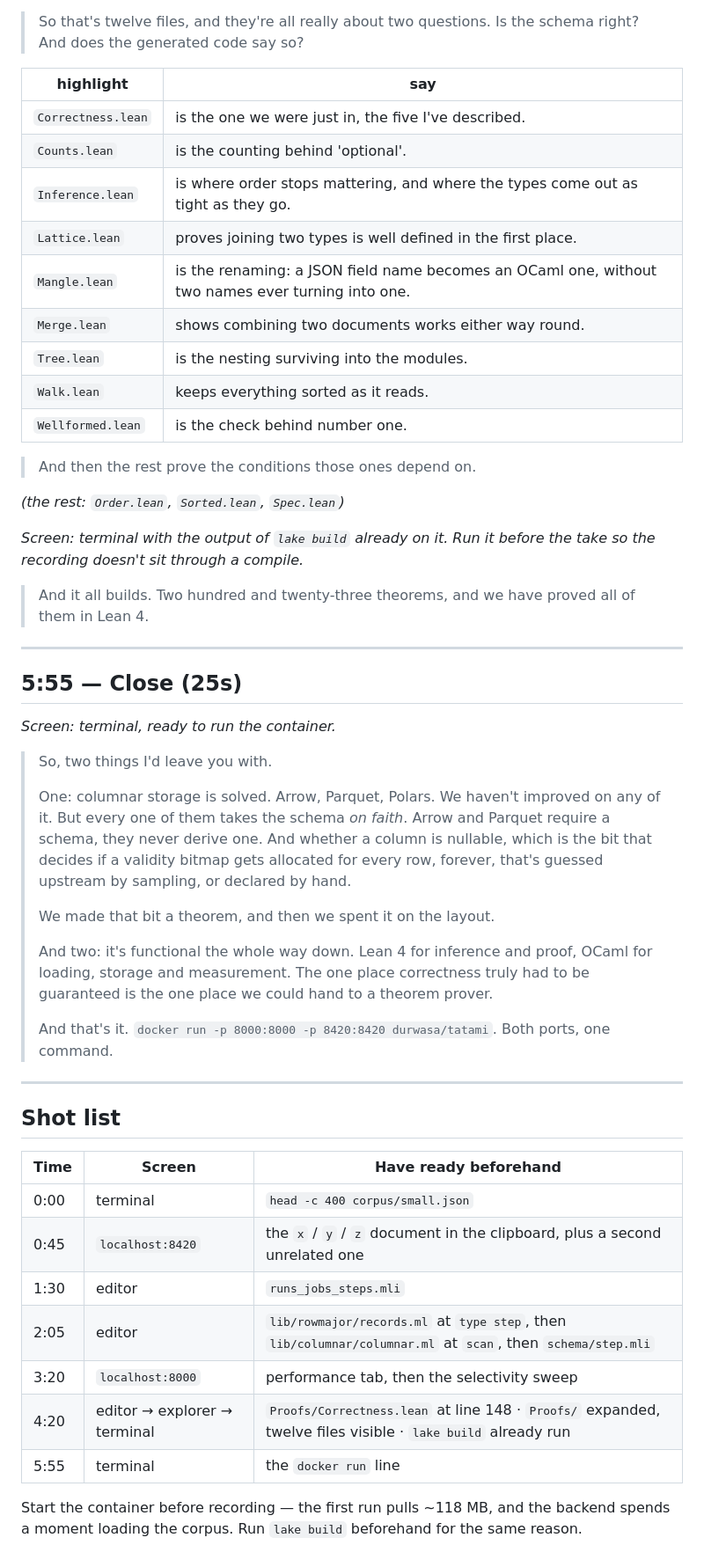
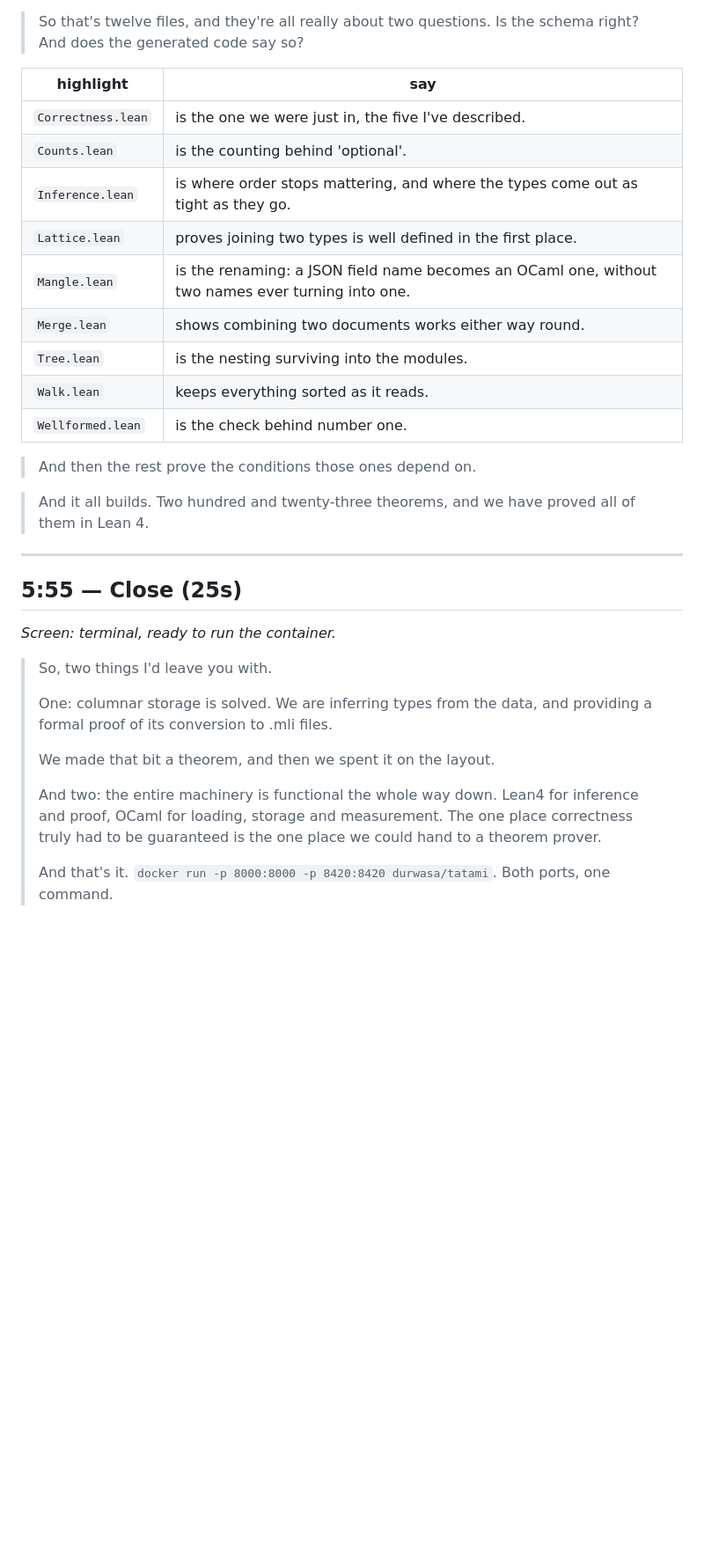
Before and after one commit to anachronisticmonk/tatami, a Markdown page: transcript.md, the part around one of its changes. Shown at 88% size. GitHub-like rendering; blank space fills up the shorter version.

```diff
--- a/transcript.md
+++ b/transcript.md
@@ -193,24 +187,20 @@ each as you name it.*
 > So that's twelve files, and they're all really about two questions. Is the
 > schema right? And does the generated code say so?
 
-| highlight | say |
-|---|---|
-| `Correctness.lean` | is the one we were just in, the five I've described. |
-| `Counts.lean` | is the counting behind 'optional'. |
-| `Inference.lean` | is where order stops mattering, and where the types come out as tight as they go. |
-| `Lattice.lean` | proves joining two types is well defined in the first place. |
-| `Mangle.lean` | is the renaming: a JSON field name becomes an OCaml one, without two names ever turning into one. |
-| `Merge.lean` | shows combining two documents works either way round. |
-| `Tree.lean` | is the nesting surviving into the modules. |
-| `Walk.lean` | keeps everything sorted as it reads. |
-| `Wellformed.lean` | is the check behind number one. |
+| highlight          | say                                                                                               |
+|--------------------|---------------------------------------------------------------------------------------------------|
+| `Correctness.lean` | is the one we were just in, the five I've described.                                              |
+| `Counts.lean`      | is the counting behind 'optional'.                                                                |
+| `Inference.lean`   | is where order stops mattering, and where the types come out as tight as they go.                 |
+| `Lattice.lean`     | proves joining two types is well defined in the first place.                                      |
+| `Mangle.lean`      | is the renaming: a JSON field name becomes an OCaml one, without two names ever turning into one. |
+| `Merge.lean`       | shows combining two documents works either way round.                                             |
+| `Tree.lean`        | is the nesting surviving into the modules.                                                        |
+| `Walk.lean`        | keeps everything sorted as it reads.                                                              |
+| `Wellformed.lean`  | is the check behind number one.                                                                   |
 
 > And then the rest prove the conditions those ones depend on.
 
-*(the rest: `Order.lean`, `Sorted.lean`, `Spec.lean`)*
-
-*Screen: terminal with the output of `lake build` already on it. Run it before
-the take so the recording doesn't sit through a compile.*
 
 > And it all builds. Two hundred and twenty-three theorems, and we have proved
 > all of them in Lean 4.
@@ -223,36 +213,14 @@ the take so the recording doesn't sit through a compile.*
 
 > So, two things I'd leave you with.
 >
-> One: columnar storage is solved. Arrow, Parquet, Polars. We haven't improved
-> on any of it. But every one of them takes the schema *on faith*. Arrow and
-> Parquet require a schema, they never derive one. And whether a column is
-> nullable, which is the bit that decides if a validity bitmap gets allocated
-> for every row, forever, that's guessed upstream by sampling, or declared by
-> hand.
+> One: columnar storage is solved. We are inferring types from the data, and providing a formal proof of its conversion
+> to .mli files.
 >
 > We made that bit a theorem, and then we spent it on the layout.
 >
-> And two: it's functional the whole way down. Lean 4 for inference and proof,
+> And two: the entire machinery is functional the whole way down. Lean4 for inference and proof,
 > OCaml for loading, storage and measurement. The one place correctness truly
 > had to be guaranteed is the one place we could hand to a theorem prover.
 >
 > And that's it. `docker run -p 8000:8000 -p 8420:8420 durwasa/tatami`. Both
 > ports, one command.
-
----
-
-## Shot list
-
-| Time | Screen | Have ready beforehand |
-|---|---|---|
-| 0:00 | terminal | `head -c 400 corpus/small.json` |
-| 0:45 | `localhost:8420` | the `x` / `y` / `z` document in the clipboard, plus a second unrelated one |
-| 1:30 | editor | `runs_jobs_steps.mli` |
-| 2:05 | editor | `lib/rowmajor/records.ml` at `type step`, then `lib/columnar/columnar.ml` at `scan`, then `schema/step.mli` |
-| 3:20 | `localhost:8000` | performance tab, then the selectivity sweep |
-| 4:20 | editor → explorer → terminal | `Proofs/Correctness.lean` at line 148 · `Proofs/` expanded, twelve files visible · `lake build` already run |
-| 5:55 | terminal | the `docker run` line |
-
-Start the container before recording — the first run pulls ~118 MB, and the
-backend spends a moment loading the corpus. Run `lake build` beforehand for the
-same reason.
```
Also changed, not shown: other parts of transcript.md (+7 -13 lines).
